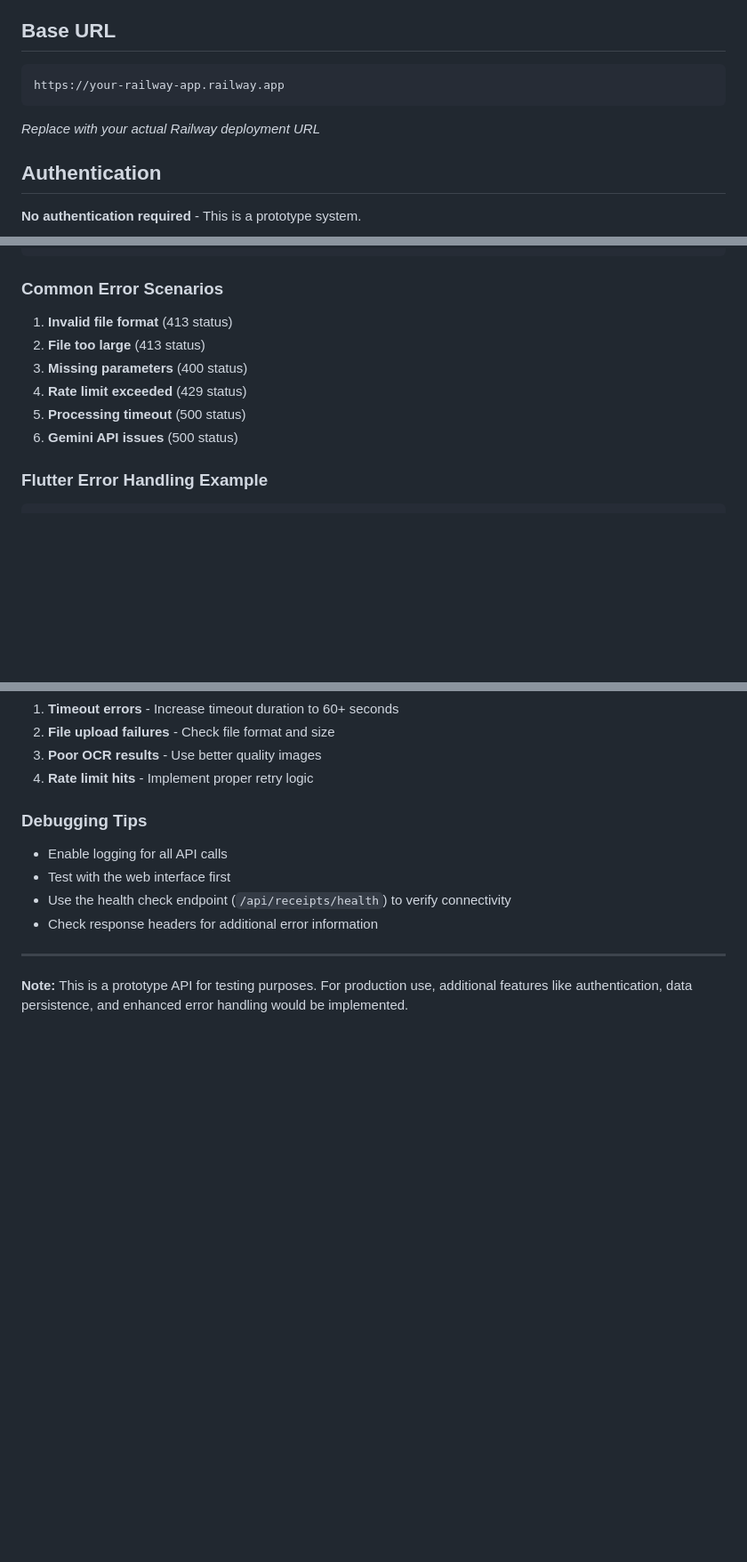
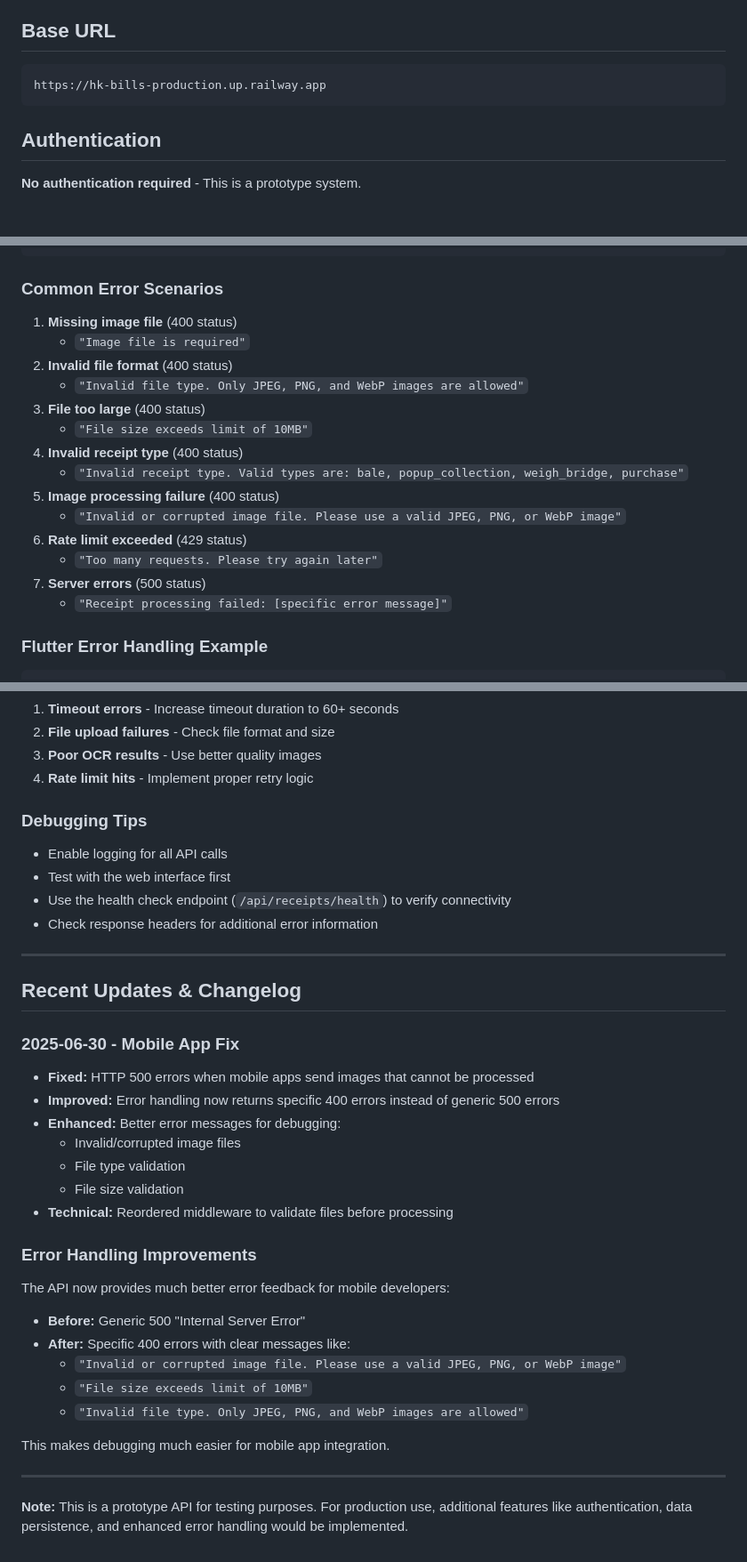
Before and after one commit to jamesramya/hk-bills, a Markdown page: API_INTEGRATION.md, 3 parts joined by grey strips. Shown at 89% size. Rendered like a GitHub page; blank space fills up the shorter version.

Commit message:
Update API documentation with current deployment URL and recent fixes
- Update base URL to https://hk-bills-production.up.railway.app
- Document improved error handling with specific 400 error messages
- Add changelog section for mobile app fix (2025-06-30)
- Update Flutter code examples with correct endpoint
- Clarify error scenarios with actual error messages returned by API

````diff
--- a/API_INTEGRATION.md
+++ b/API_INTEGRATION.md
@@ -5,9 +5,8 @@ This document provides comprehensive integration guidelines for mobile developer
 
 ## Base URL
 ```
-https://your-railway-app.railway.app
+https://hk-bills-production.up.railway.app
 ```
-*Replace with your actual Railway deployment URL*
 
 ## Authentication
 **No authentication required** - This is a prototype system.
@@ -342,12 +341,20 @@ String unit = result['gross_weight']['unit'];
 ```
 
 ### Common Error Scenarios
-1. **Invalid file format** (413 status)
-2. **File too large** (413 status)
-3. **Missing parameters** (400 status)
-4. **Rate limit exceeded** (429 status)
-5. **Processing timeout** (500 status)
-6. **Gemini API issues** (500 status)
+1. **Missing image file** (400 status)
+   - `"Image file is required"`
+2. **Invalid file format** (400 status)
+   - `"Invalid file type. Only JPEG, PNG, and WebP images are allowed"`
+3. **File too large** (400 status)
+   - `"File size exceeds limit of 10MB"`
+4. **Invalid receipt type** (400 status)
+   - `"Invalid receipt type. Valid types are: bale, popup_collection, weigh_bridge, purchase"`
+5. **Image processing failure** (400 status)
+   - `"Invalid or corrupted image file. Please use a valid JPEG, PNG, or WebP image"`
+6. **Rate limit exceeded** (429 status)
+   - `"Too many requests. Please try again later"`
+7. **Server errors** (500 status)
+   - `"Receipt processing failed: [specific error message]"`
 
 ### Flutter Error Handling Example
 ```dart
@@ -457,4 +464,28 @@ void runAPITests() async {
 
 ---
 
+## Recent Updates & Changelog
+
+### 2025-06-30 - Mobile App Fix
+- **Fixed:** HTTP 500 errors when mobile apps send images that cannot be processed
+- **Improved:** Error handling now returns specific 400 errors instead of generic 500 errors
+- **Enhanced:** Better error messages for debugging:
+  - Invalid/corrupted image files
+  - File type validation
+  - File size validation
+- **Technical:** Reordered middleware to validate files before processing
+
+### Error Handling Improvements
+The API now provides much better error feedback for mobile developers:
+
+- **Before:** Generic 500 "Internal Server Error"
+- **After:** Specific 400 errors with clear messages like:
+  - `"Invalid or corrupted image file. Please use a valid JPEG, PNG, or WebP image"`
+  - `"File size exceeds limit of 10MB"`
+  - `"Invalid file type. Only JPEG, PNG, and WebP images are allowed"`
+
+This makes debugging much easier for mobile app integration.
+
+---
+
 **Note:** This is a prototype API for testing purposes. For production use, additional features like authentication, data persistence, and enhanced error handling would be implemented.
````
Also changed, not shown: other parts of API_INTEGRATION.md (+2 -2 lines).
